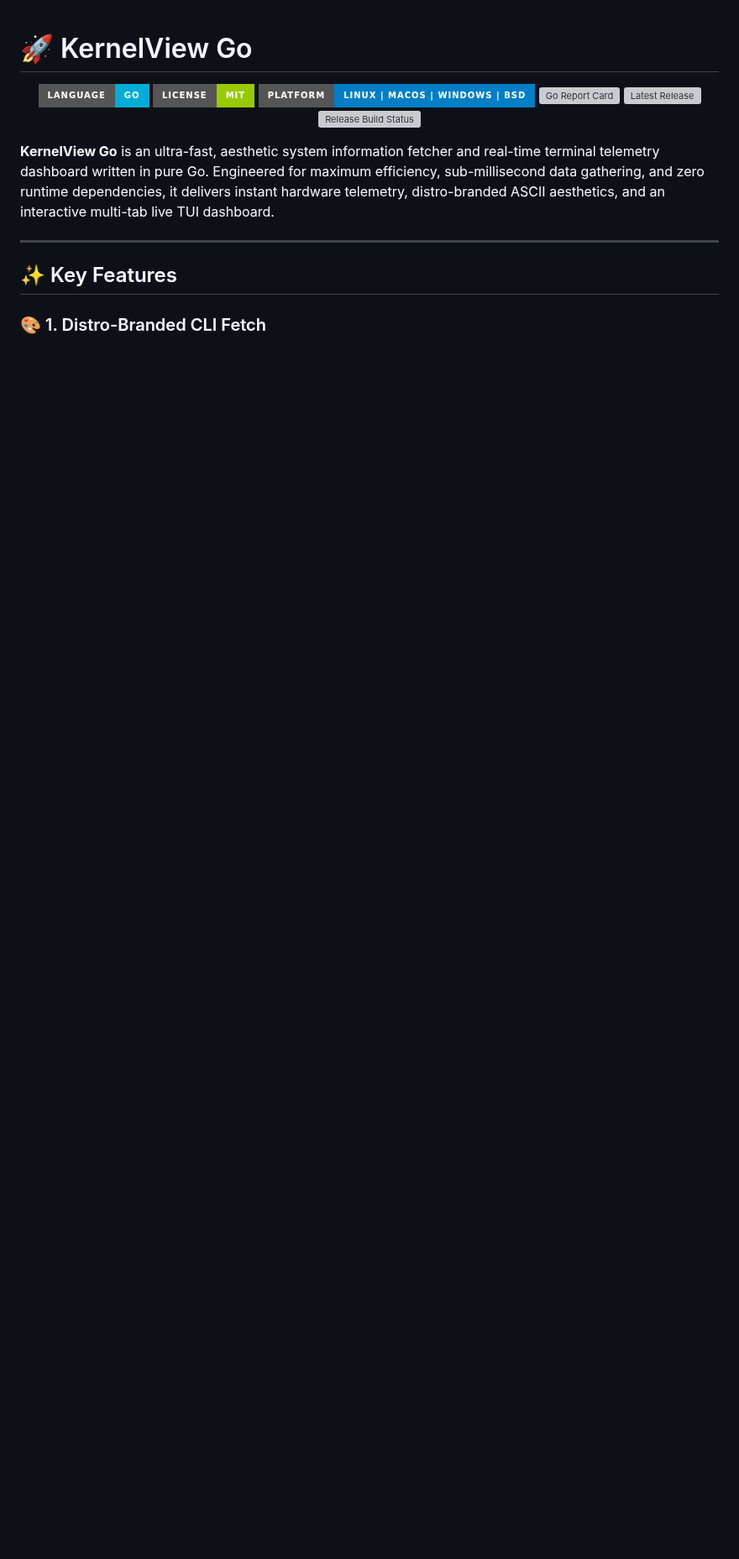
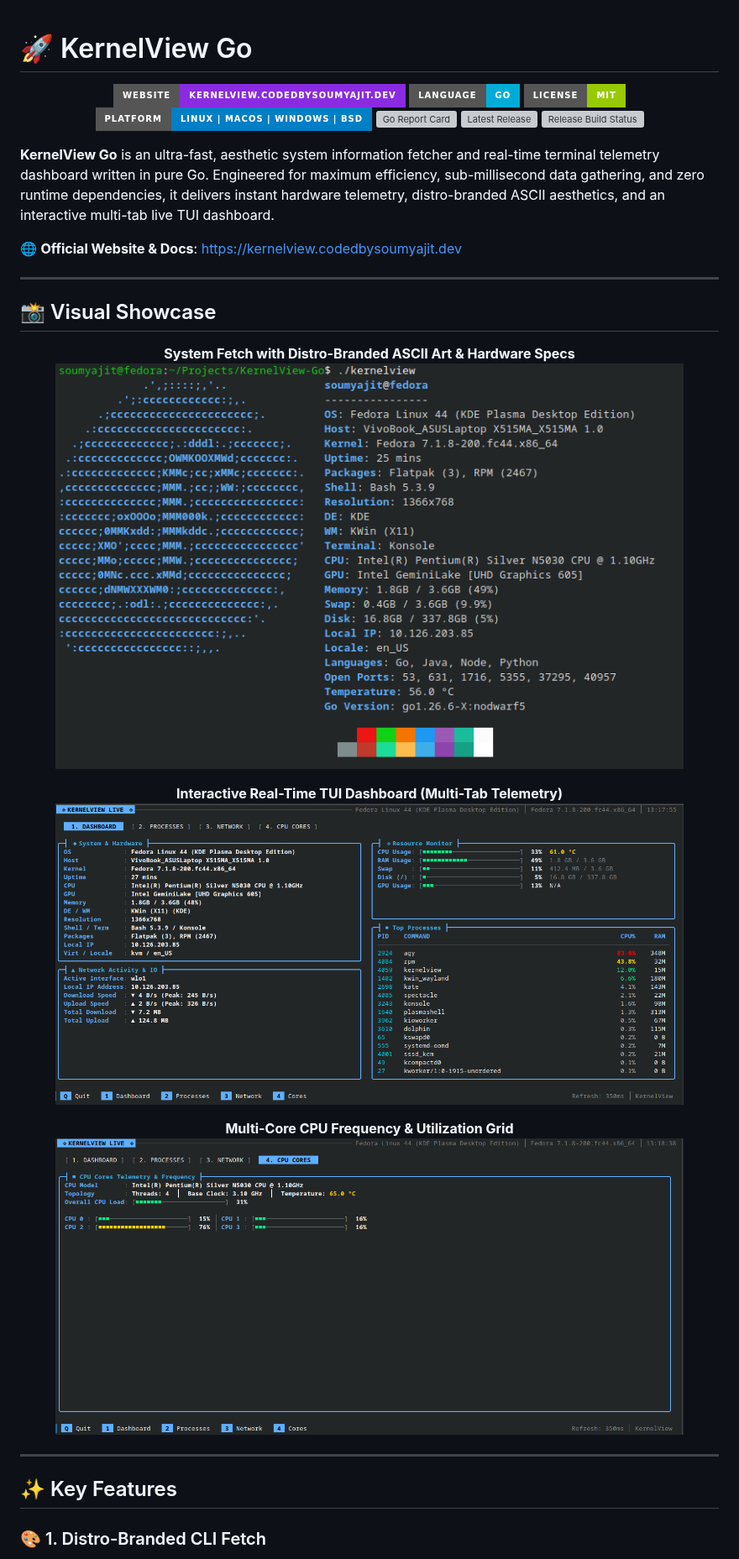
Before and after one commit to codedbysoumyajit/KernelView-Go, a Markdown page: README.md, the part around one of its changes. Shown at 84% size. Drawn GitHub-style; pictures changed too: assets/kernelview-live.png (added), assets/kernelview.png (added), assets/live-cpu.png (added); badges without logos; blank space fills up the shorter version; grey boxes are pictures that could not be loaded.

Commit message:
feat: release v1.3.1 with 40+ authentic Fastfetch distro ASCII logos, themes, and screenshot showcase

```diff
--- a/README.md
+++ b/README.md
@@ -1,6 +1,9 @@
 # 🚀 KernelView Go
 
 <p align="center">
+  <a href="https://kernelview.codedbysoumyajit.dev">
+    <img src="https://img.shields.io/badge/Website-kernelview.codedbysoumyajit.dev-blueviolet?style=for-the-badge&logo=googlechrome&logoColor=white" alt="Website" />
+  </a>
   <img src="https://img.shields.io/badge/Language-Go-00ADD8?style=for-the-badge&logo=go" alt="Go" />
   <img src="https://img.shields.io/badge/License-MIT-green?style=for-the-badge" alt="MIT License" />
   <img src="https://img.shields.io/badge/Platform-Linux%20%7C%20macOS%20%7C%20Windows%20%7C%20BSD-blue?style=for-the-badge" alt="Platforms" />
@@ -17,6 +20,27 @@
 
 **KernelView Go** is an ultra-fast, aesthetic system information fetcher and real-time terminal telemetry dashboard written in pure Go. Engineered for maximum efficiency, sub-millisecond data gathering, and zero runtime dependencies, it delivers instant hardware telemetry, distro-branded ASCII aesthetics, and an interactive multi-tab live TUI dashboard.
 
+🌐 **Official Website & Docs**: [https://kernelview.codedbysoumyajit.dev](https://kernelview.codedbysoumyajit.dev)
+
+---
+
+## 📸 Visual Showcase
+
+<p align="center">
+  <b>System Fetch with Distro-Branded ASCII Art & Hardware Specs</b><br>
+  <img src="assets/kernelview.png" alt="KernelView Go System Fetch" width="90%" />
+</p>
+
+<p align="center">
+  <b>Interactive Real-Time TUI Dashboard (Multi-Tab Telemetry)</b><br>
+  <img src="assets/kernelview-live.png" alt="KernelView Go Live Dashboard" width="90%" />
+</p>
+
+<p align="center">
+  <b>Multi-Core CPU Frequency & Utilization Grid</b><br>
+  <img src="assets/live-cpu.png" alt="KernelView Go CPU Cores Monitor" width="90%" />
+</p>
+
 ---
 
 ## ✨ Key Features
```
Also changed, not shown: other parts of README.md (+12 -12 lines), 5 other files.
